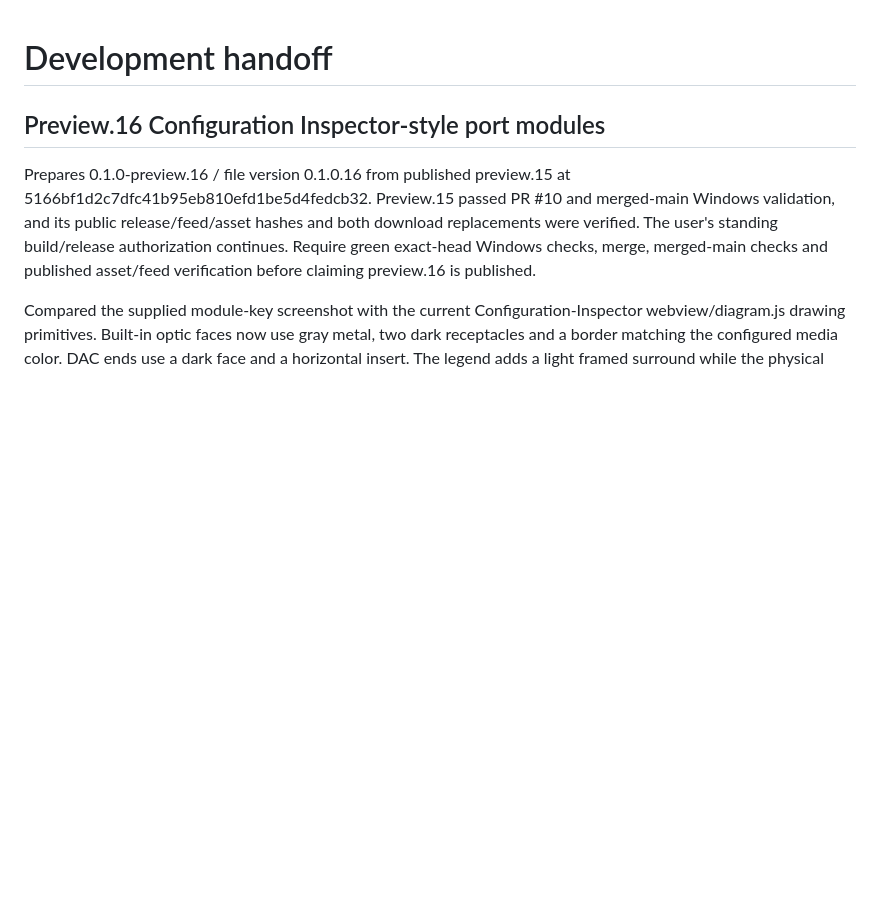
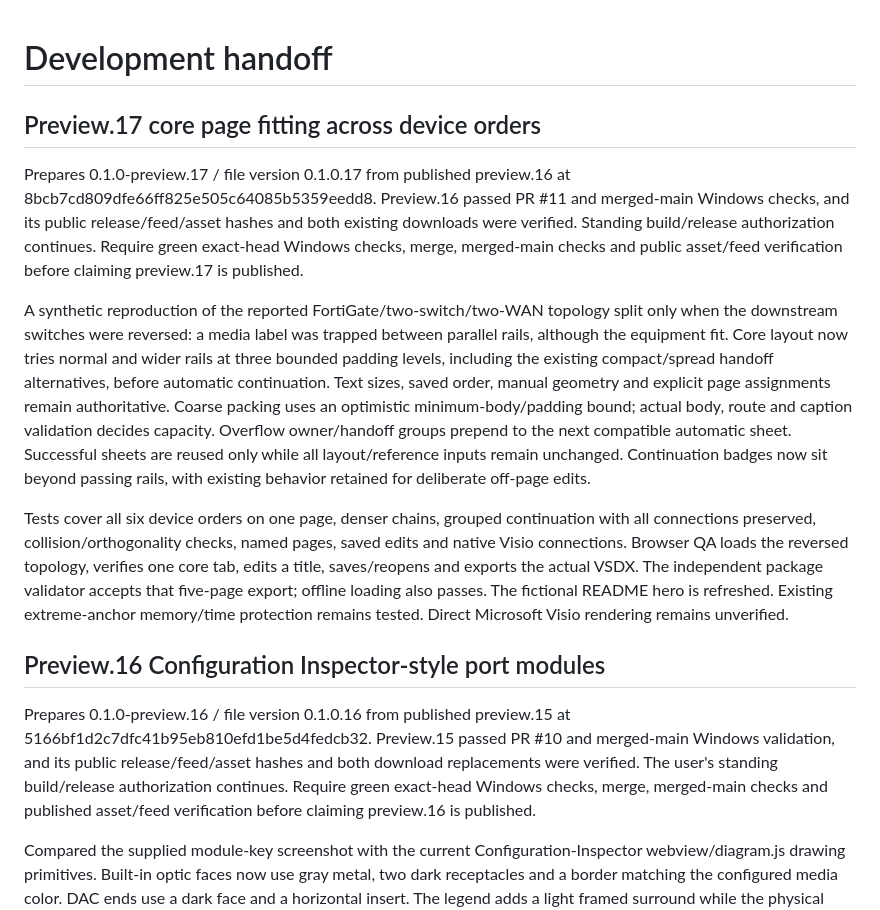
Before and after one commit to TechSavage1989/NetworkDiagramStudio, a Markdown page: DEVELOPMENT_HANDOFF.md, the part around the change. GitHub-like rendering; blank space fills up the shorter version.

```diff
--- a/DEVELOPMENT_HANDOFF.md
+++ b/DEVELOPMENT_HANDOFF.md
@@ -1,4 +1,12 @@
 # Development handoff
+
+## Preview.17 core page fitting across device orders
+
+Prepares 0.1.0-preview.17 / file version 0.1.0.17 from published preview.16 at 8bcb7cd809dfe66ff825e505c64085b5359eedd8. Preview.16 passed PR #11 and merged-main Windows checks, and its public release/feed/asset hashes and both existing downloads were verified. Standing build/release authorization continues. Require green exact-head Windows checks, merge, merged-main checks and public asset/feed verification before claiming preview.17 is published.
+
+A synthetic reproduction of the reported FortiGate/two-switch/two-WAN topology split only when the downstream switches were reversed: a media label was trapped between parallel rails, although the equipment fit. Core layout now tries normal and wider rails at three bounded padding levels, including the existing compact/spread handoff alternatives, before automatic continuation. Text sizes, saved order, manual geometry and explicit page assignments remain authoritative. Coarse packing uses an optimistic minimum-body/padding bound; actual body, route and caption validation decides capacity. Overflow owner/handoff groups prepend to the next compatible automatic sheet. Successful sheets are reused only while all layout/reference inputs remain unchanged. Continuation badges now sit beyond passing rails, with existing behavior retained for deliberate off-page edits.
+
+Tests cover all six device orders on one page, denser chains, grouped continuation with all connections preserved, collision/orthogonality checks, named pages, saved edits and native Visio connections. Browser QA loads the reversed topology, verifies one core tab, edits a title, saves/reopens and exports the actual VSDX. The independent package validator accepts that five-page export; offline loading also passes. The fictional README hero is refreshed. Existing extreme-anchor memory/time protection remains tested. Direct Microsoft Visio rendering remains unverified.
 
 ## Preview.16 Configuration Inspector-style port modules
 
```
Also changed, not shown: AGENTS.md (+2 -0 lines), README.md (+3 -3 lines), docs/releases/0.1.0-preview.17.md (added, +8 -0 lines), docs/images/hero.png, 5 other files.
